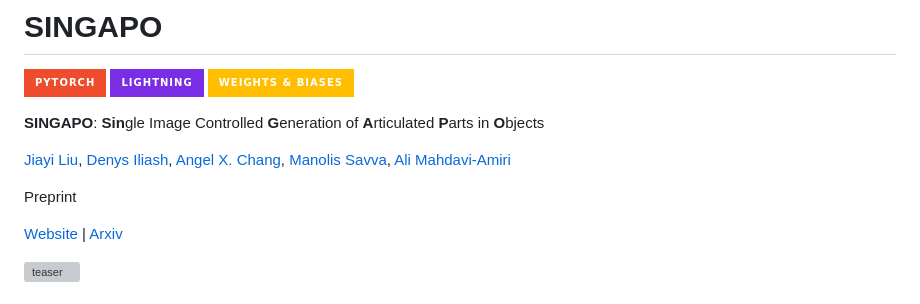
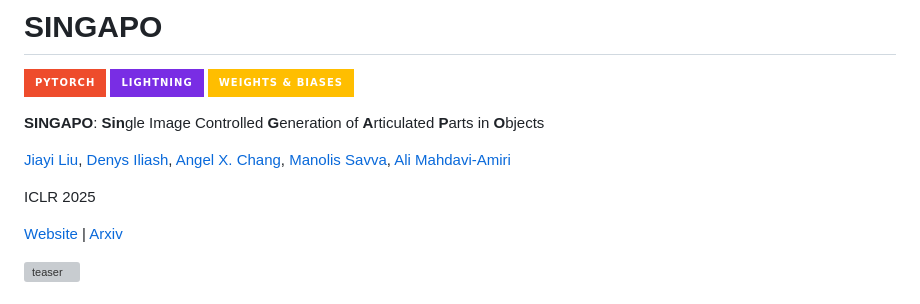
Before and after one commit to 3dlg-hcvc/singapo, a Markdown page: README.md, the part around the change. Rendered like a GitHub page; badges without logos; grey boxes are pictures that could not be loaded.

```diff
--- a/README.md
+++ b/README.md
@@ -7,7 +7,7 @@
 
 [Jiayi Liu](https://sevenljy.github.io/), [Denys Iliash](), [Angel X. Chang](https://angelxuanchang.github.io/), [Manolis Savva](https://msavva.github.io/), [Ali Mahdavi-Amiri](https://www.sfu.ca/~amahdavi/)
 
-Preprint
+ICLR 2025
 
 [Website](https://3dlg-hcvc.github.io/singapo/) | [Arxiv](https://arxiv.org/pdf/2410.16499)
 
```
